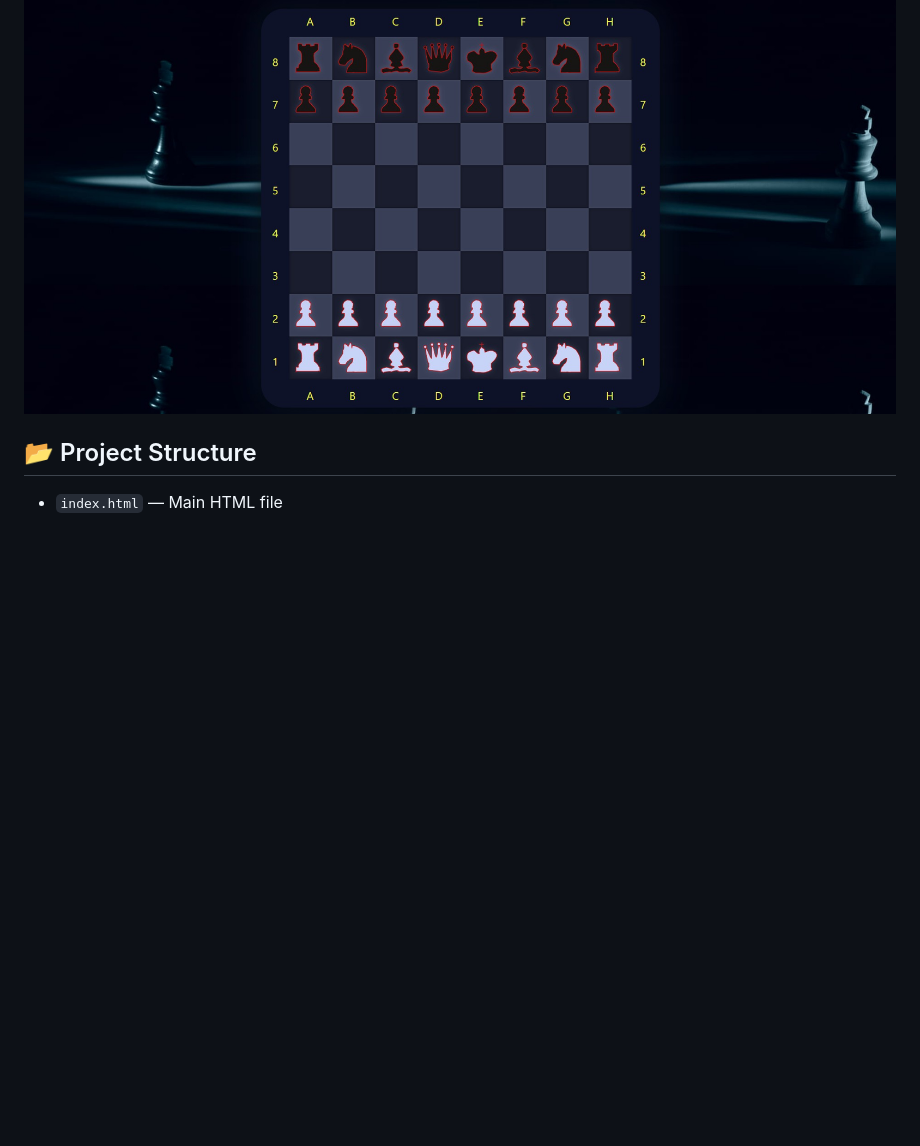
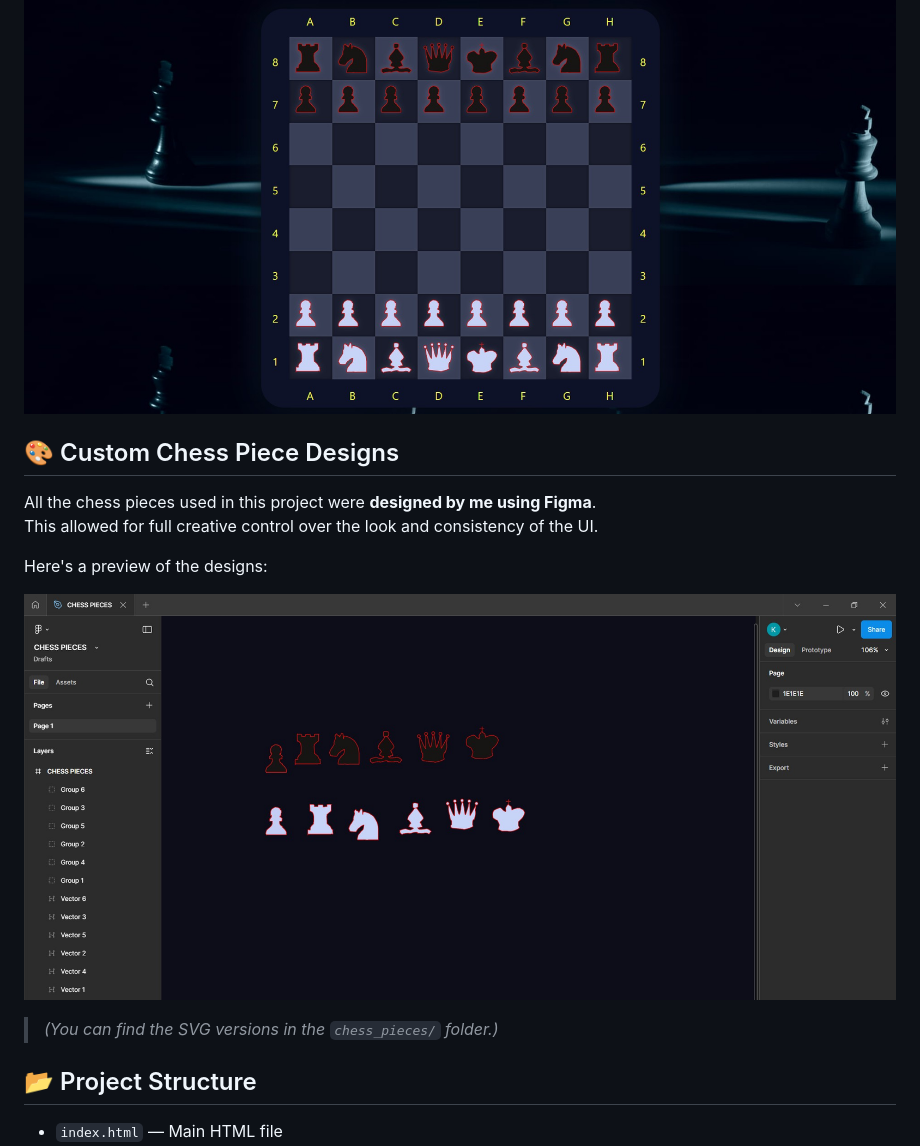
Before and after one commit to kunal45107/Chess-With-Kunal, a Markdown page: README.md, the part around the change. Drawn GitHub-style; pictures changed too: figma_chess_pieces.jpg (added); blank space fills up the shorter version.

Commit message:
Docs: Added custom Figma chess pieces design to README

```diff
--- a/README.md
+++ b/README.md
@@ -7,6 +7,17 @@ No game rules or move validation yet — this is a **UI-only project**, and as I
 ## 🖼️ Preview
 
 ![Chess UI Screenshot](Screenshot_project_chess.jpg)
+
+## 🎨 Custom Chess Piece Designs
+
+All the chess pieces used in this project were **designed by me using Figma**.
+This allowed for full creative control over the look and consistency of the UI.
+
+Here's a preview of the designs:
+
+![Figma Chess Pieces](figma_chess_pieces.jpg)
+
+> *(You can find the SVG versions in the `chess_pieces/` folder.)*
 
 ## 📂 Project Structure
 
```
